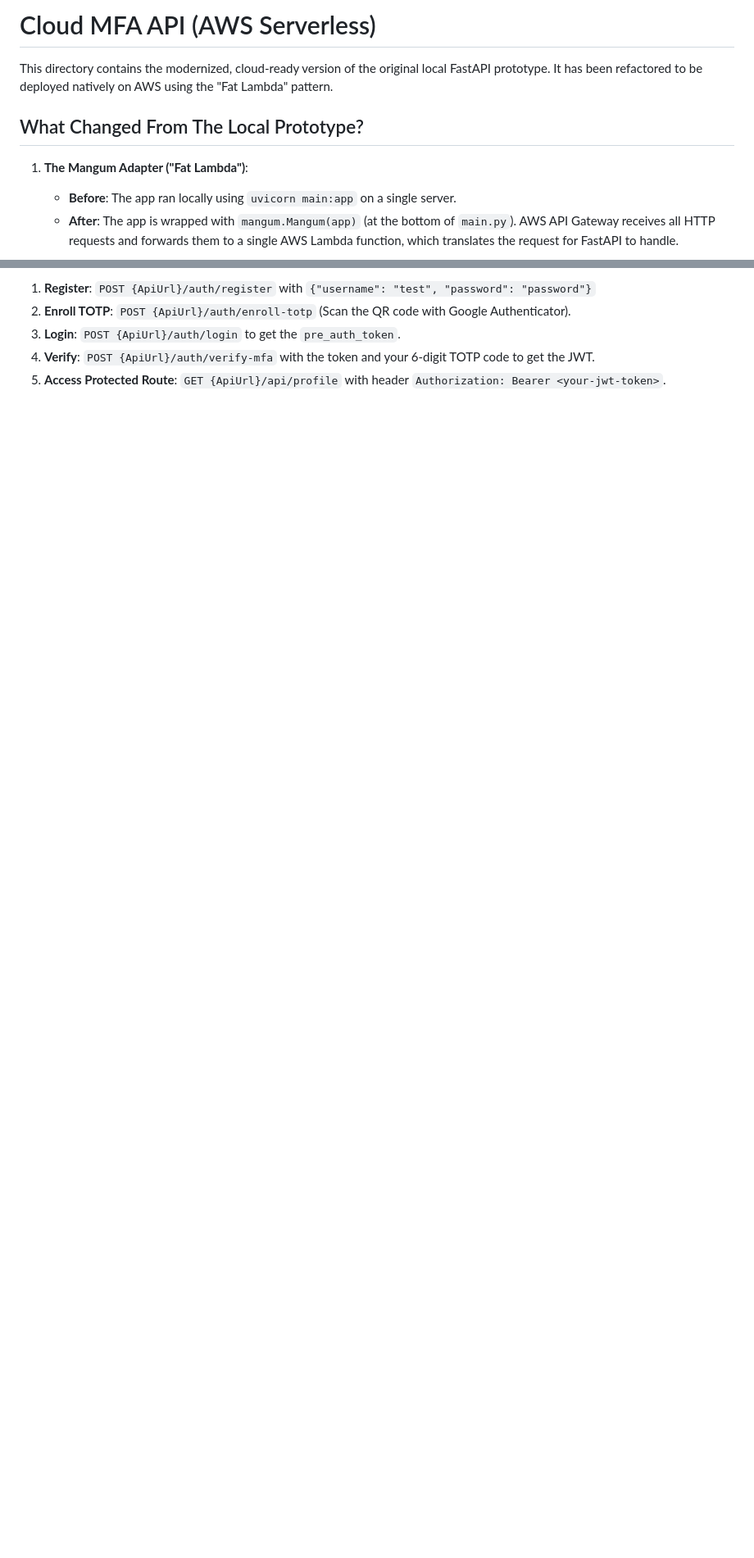
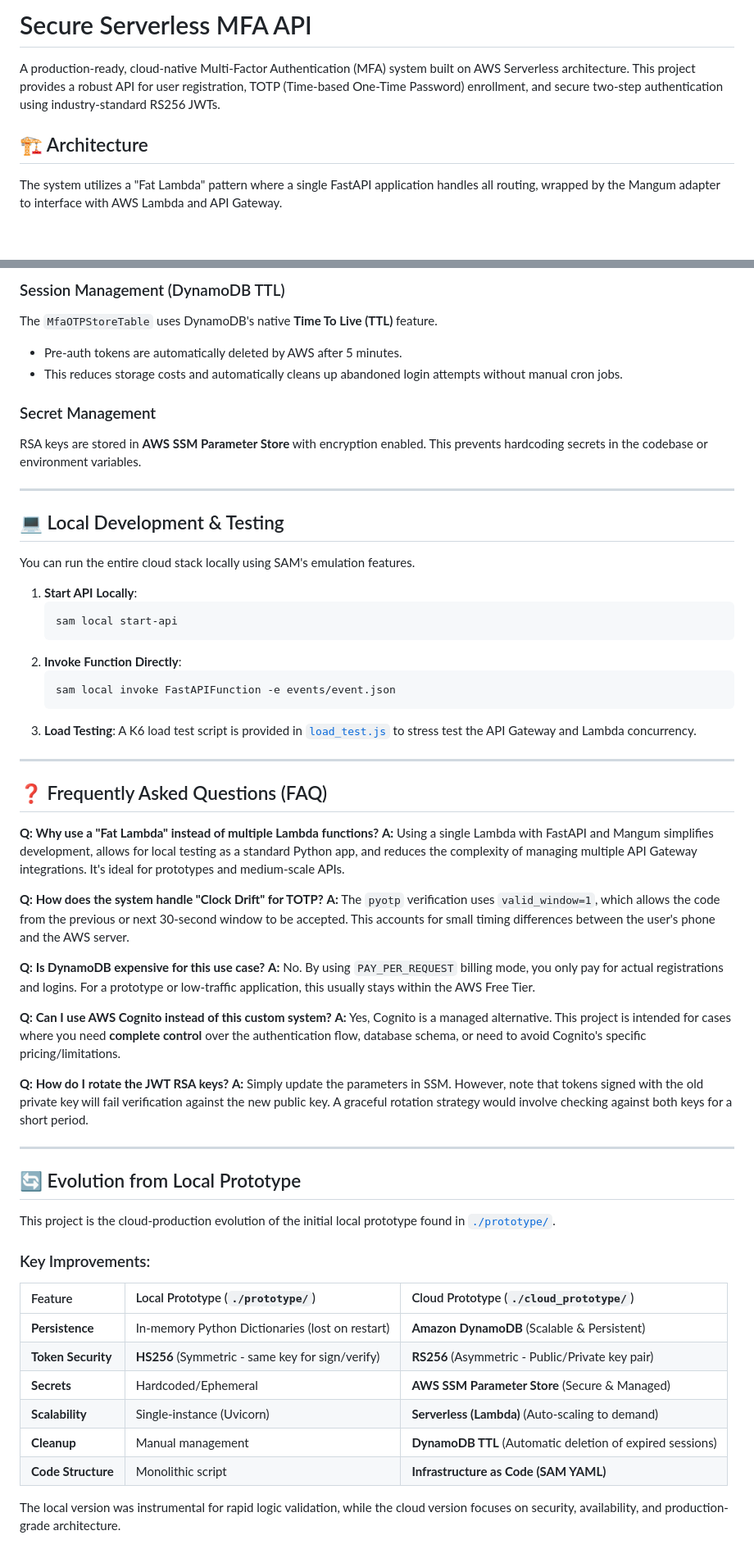
Before and after one commit to whysist/Serverless_API, a Markdown page: README.md, 2 parts joined by grey strips. Shown at 82% size. GitHub-like rendering; blank space fills up the shorter version.

````diff
--- a/README.md
+++ b/README.md
@@ -1,10 +1,8 @@
-# Cloud MFA API (AWS Serverless)
+# Secure Serverless MFA API
 
-This directory contains the modernized, cloud-ready version of the original local FastAPI prototype. It has been refactored to be deployed natively on AWS using the "Fat Lambda" pattern.
+A production-ready, cloud-native Multi-Factor Authentication (MFA) system built on AWS Serverless architecture. This project provides a robust API for user registration, TOTP (Time-based One-Time Password) enrollment, and secure two-step authentication using industry-standard RS256 JWTs.
 
-## What Changed From The Local Prototype?
+## 🏗️ Architecture
 
-1. **The Mangum Adapter ("Fat Lambda")**:
-   - **Before**: The app ran locally using `uvicorn main:app` on a single server.
-   - **After**: The app is wrapped with `mangum.Mangum(app)` (at the bottom of `main.py`). AWS API Gateway receives all HTTP requests and forwards them to a single AWS Lambda function, which translates the request for FastAPI to handle.
+The system utilizes a "Fat Lambda" pattern where a single FastAPI application handles all routing, wrapped by the Mangum adapter to interface with AWS Lambda and API Gateway.
 
@@ -74,6 +108,63 @@ After deployment, SAM will output an `ApiUrl`. You can test your cloud-hosted AP
 
-1. **Register**: `POST {ApiUrl}/auth/register` with `{"username": "test", "password": "password"}`
-2. **Enroll TOTP**: `POST {ApiUrl}/auth/enroll-totp` (Scan the QR code with Google Authenticator).
-3. **Login**: `POST {ApiUrl}/auth/login` to get the `pre_auth_token`.
-4. **Verify**: `POST {ApiUrl}/auth/verify-mfa` with the token and your 6-digit TOTP code to get the JWT.
-5. **Access Protected Route**: `GET {ApiUrl}/api/profile` with header `Authorization: Bearer <your-jwt-token>`.
+### Session Management (DynamoDB TTL)
+The `MfaOTPStoreTable` uses DynamoDB's native **Time To Live (TTL)** feature.
+- Pre-auth tokens are automatically deleted by AWS after 5 minutes.
+- This reduces storage costs and automatically cleans up abandoned login attempts without manual cron jobs.
+
+### Secret Management
+RSA keys are stored in **AWS SSM Parameter Store** with encryption enabled. This prevents hardcoding secrets in the codebase or environment variables.
+
+---
+
+## 💻 Local Development & Testing
+
+You can run the entire cloud stack locally using SAM's emulation features.
+
+1. **Start API Locally**:
+   ```bash
+   sam local start-api
+   ```
+2. **Invoke Function Directly**:
+   ```bash
+   sam local invoke FastAPIFunction -e events/event.json
+   ```
+3. **Load Testing**:
+   A K6 load test script is provided in [`load_test.js`](./load_test.js) to stress test the API Gateway and Lambda concurrency.
+
+---
+
+## ❓ Frequently Asked Questions (FAQ)
+
+**Q: Why use a "Fat Lambda" instead of multiple Lambda functions?**
+**A:** Using a single Lambda with FastAPI and Mangum simplifies development, allows for local testing as a standard Python app, and reduces the complexity of managing multiple API Gateway integrations. It's ideal for prototypes and medium-scale APIs.
+
+**Q: How does the system handle "Clock Drift" for TOTP?**
+**A:** The `pyotp` verification uses `valid_window=1`, which allows the code from the previous or next 30-second window to be accepted. This accounts for small timing differences between the user's phone and the AWS server.
+
+**Q: Is DynamoDB expensive for this use case?**
+**A:** No. By using `PAY_PER_REQUEST` billing mode, you only pay for actual registrations and logins. For a prototype or low-traffic application, this usually stays within the AWS Free Tier.
+
+**Q: Can I use AWS Cognito instead of this custom system?**
+**A:** Yes, Cognito is a managed alternative. This project is intended for cases where you need **complete control** over the authentication flow, database schema, or need to avoid Cognito's specific pricing/limitations.
+
+**Q: How do I rotate the JWT RSA keys?**
+**A:** Simply update the parameters in SSM. However, note that tokens signed with the old private key will fail verification against the new public key. A graceful rotation strategy would involve checking against both keys for a short period.
+
+---
+
+## 🔄 Evolution from Local Prototype
+
+This project is the cloud-production evolution of the initial local prototype found in [`./prototype/`](../prototype/).
+
+### Key Improvements:
+
+| Feature | Local Prototype (`./prototype/`) | Cloud Prototype (`./cloud_prototype/`) |
+| :--- | :--- | :--- |
+| **Persistence** | In-memory Python Dictionaries (lost on restart) | **Amazon DynamoDB** (Scalable & Persistent) |
+| **Token Security** | **HS256** (Symmetric - same key for sign/verify) | **RS256** (Asymmetric - Public/Private key pair) |
+| **Secrets** | Hardcoded/Ephemeral | **AWS SSM Parameter Store** (Secure & Managed) |
+| **Scalability** | Single-instance (Uvicorn) | **Serverless (Lambda)** (Auto-scaling to demand) |
+| **Cleanup** | Manual management | **DynamoDB TTL** (Automatic deletion of expired sessions) |
+| **Code Structure** | Monolithic script | **Infrastructure as Code (SAM YAML)** |
+
+The local version was instrumental for rapid logic validation, while the cloud version focuses on security, availability, and production-grade architecture.
````
Also changed, not shown: other parts of README.md (+85 -49 lines).
